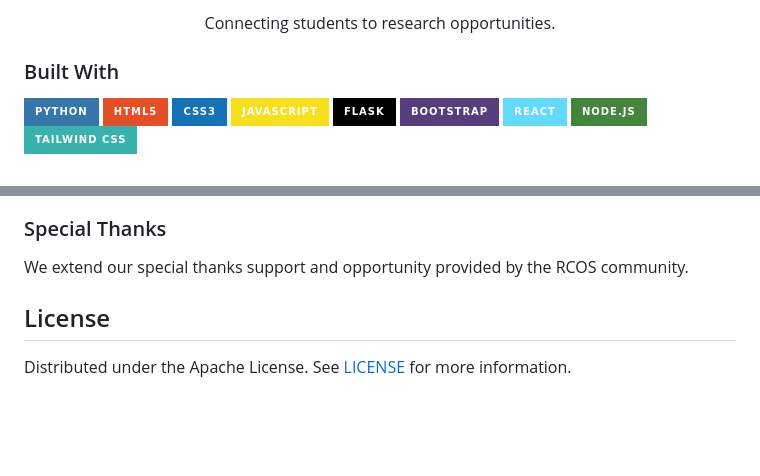
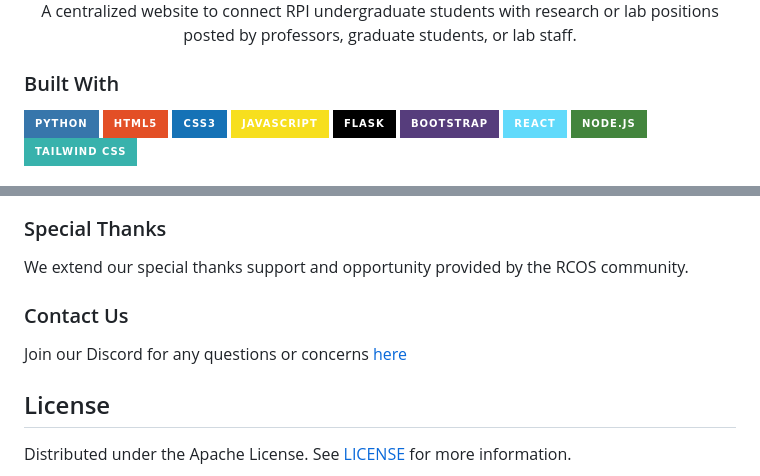
Before and after one commit to LabConnect-RCOS/LabConnect-Backend, a Markdown page: README.md, 2 parts joined by grey strips. Drawn GitHub-style; badges without logos; blank space fills up the shorter version.

```diff
--- a/README.md
+++ b/README.md
@@ -39,5 +39,6 @@
 
-<p>Connecting students to research opportunities.</p>
+<p align="center">A centralized website to connect RPI undergraduate students with research or lab positions<br>
+posted by professors, graduate students, or lab staff.</p>
 </div>
 
 
@@ -176,8 +177,10 @@ Running list of contributors to the LabConnect project:
 
 
 ### Special Thanks
+We extend our special thanks support and opportunity provided by the RCOS community.
 
-We extend our special thanks support and opportunity provided by the RCOS community.
+### Contact Us
+Join our Discord for any questions or concerns [here](https://discord.gg/tsaxCKjYHT)
 
 ## License
 
```
Also changed, not shown: other parts of README.md (+1 -1 lines).
